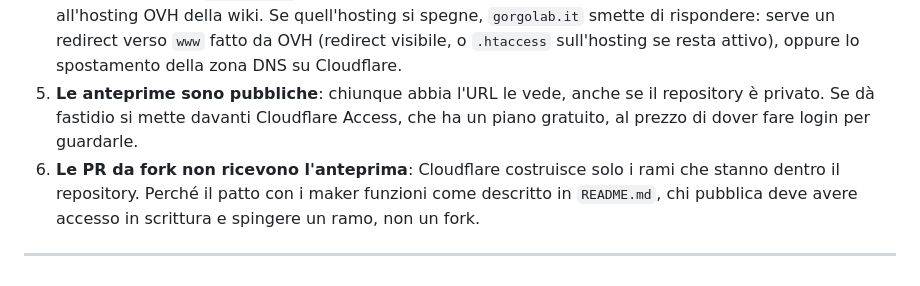
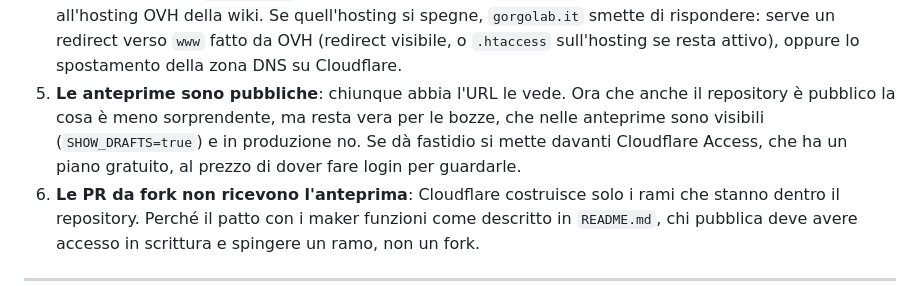
Before and after one commit to Gorgo-Lab/website, a Markdown page: HANDOFF.md, the part around one of its changes. Rendered like a GitHub page.

```diff
--- a/HANDOFF.md
+++ b/HANDOFF.md
@@ -256,9 +265,11 @@ ogni push su `main`. Provato il 29 agosto 2026, tutto sul campo:
    `gorgolab.it` smette di rispondere: serve un redirect verso `www` fatto da
    OVH (redirect visibile, o `.htaccess` sull'hosting se resta attivo), oppure
    lo spostamento della zona DNS su Cloudflare.
-5. **Le anteprime sono pubbliche**: chiunque abbia l'URL le vede, anche se il
-   repository è privato. Se dà fastidio si mette davanti Cloudflare Access, che
-   ha un piano gratuito, al prezzo di dover fare login per guardarle.
+5. **Le anteprime sono pubbliche**: chiunque abbia l'URL le vede. Ora che anche
+   il repository è pubblico la cosa è meno sorprendente, ma resta vera per le
+   bozze, che nelle anteprime sono visibili (`SHOW_DRAFTS=true`) e in produzione
+   no. Se dà fastidio si mette davanti Cloudflare Access, che ha un piano
+   gratuito, al prezzo di dover fare login per guardarle.
 6. **Le PR da fork non ricevono l'anteprima**: Cloudflare costruisce solo i rami
    che stanno dentro il repository. Perché il patto con i maker funzioni come
    descritto in `README.md`, chi pubblica deve avere accesso in scrittura e
```
Also changed, not shown: other parts of HANDOFF.md (+40 -31 lines), AGENTS.md (+11 -7 lines).
